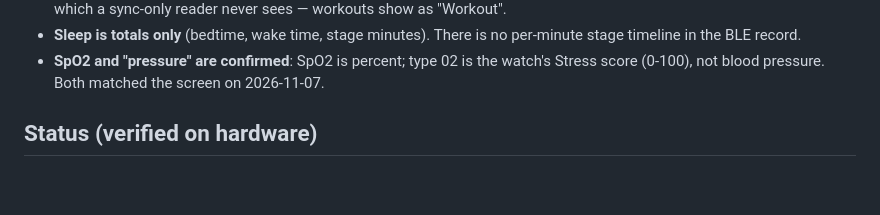
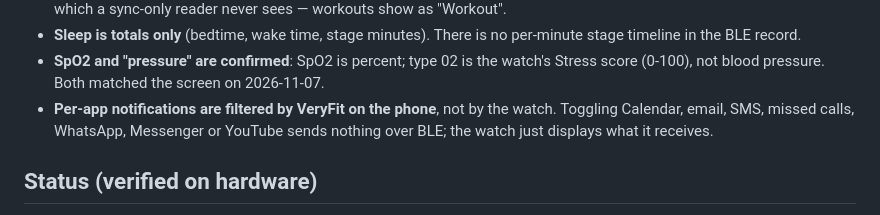
Before and after one commit to pedromaresteves/id208-reader, a Markdown page: README.md, the part around the change. Drawn GitHub-style; blank space fills up the shorter version.

Commit message:
Document that per-app notifications are phone-side

```diff
--- a/README.md
+++ b/README.md
@@ -103,6 +103,9 @@ These are watch or firmware limits, not missing UI:
 - **SpO2 and "pressure" are confirmed**: SpO2 is percent; type 02 is the
   watch's Stress score (0-100), not blood pressure. Both matched the screen
   on 2026-11-07.
+- **Per-app notifications are filtered by VeryFit on the phone**, not by the
+  watch. Toggling Calendar, email, SMS, missed calls, WhatsApp, Messenger or
+  YouTube sends nothing over BLE; the watch just displays what it receives.
 
 ## Status (verified on hardware)
 
```
Also changed, not shown: docs/PROTOCOL.md (+4 -0 lines).
